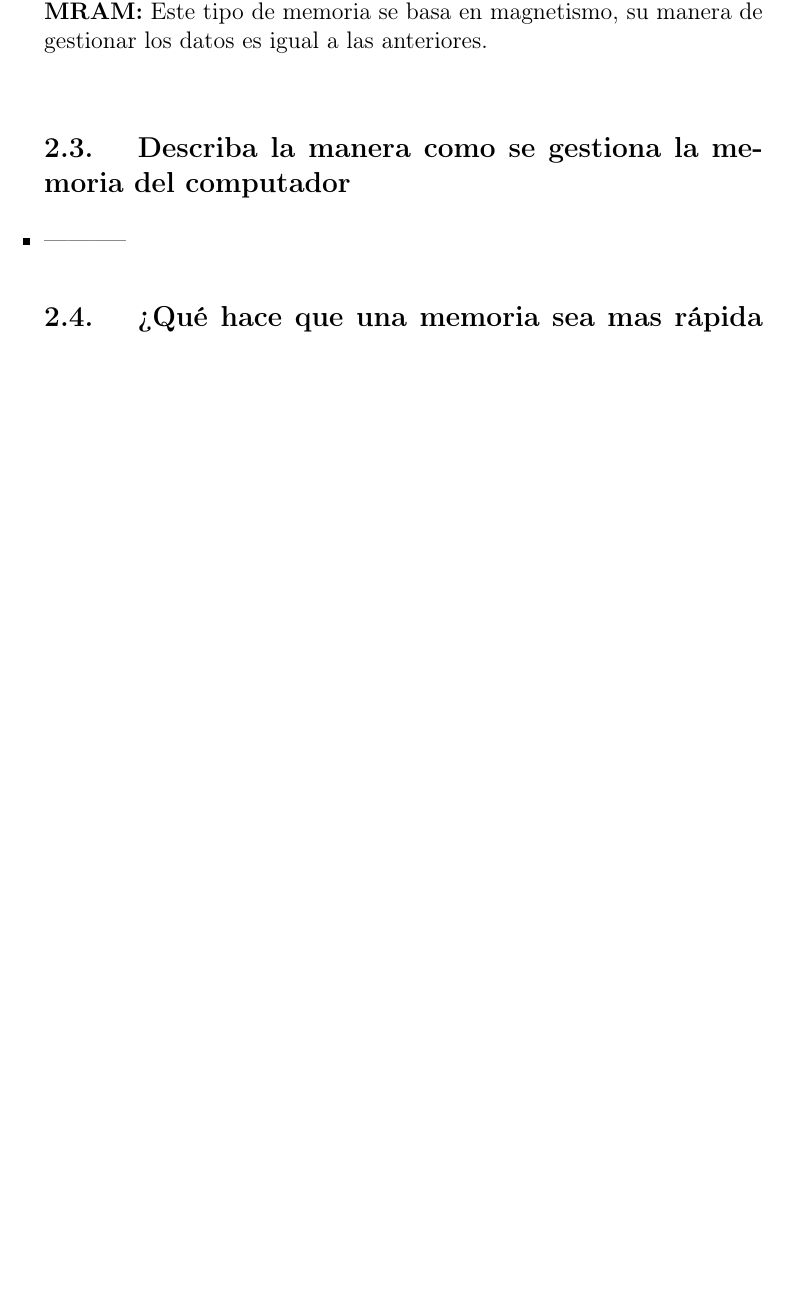
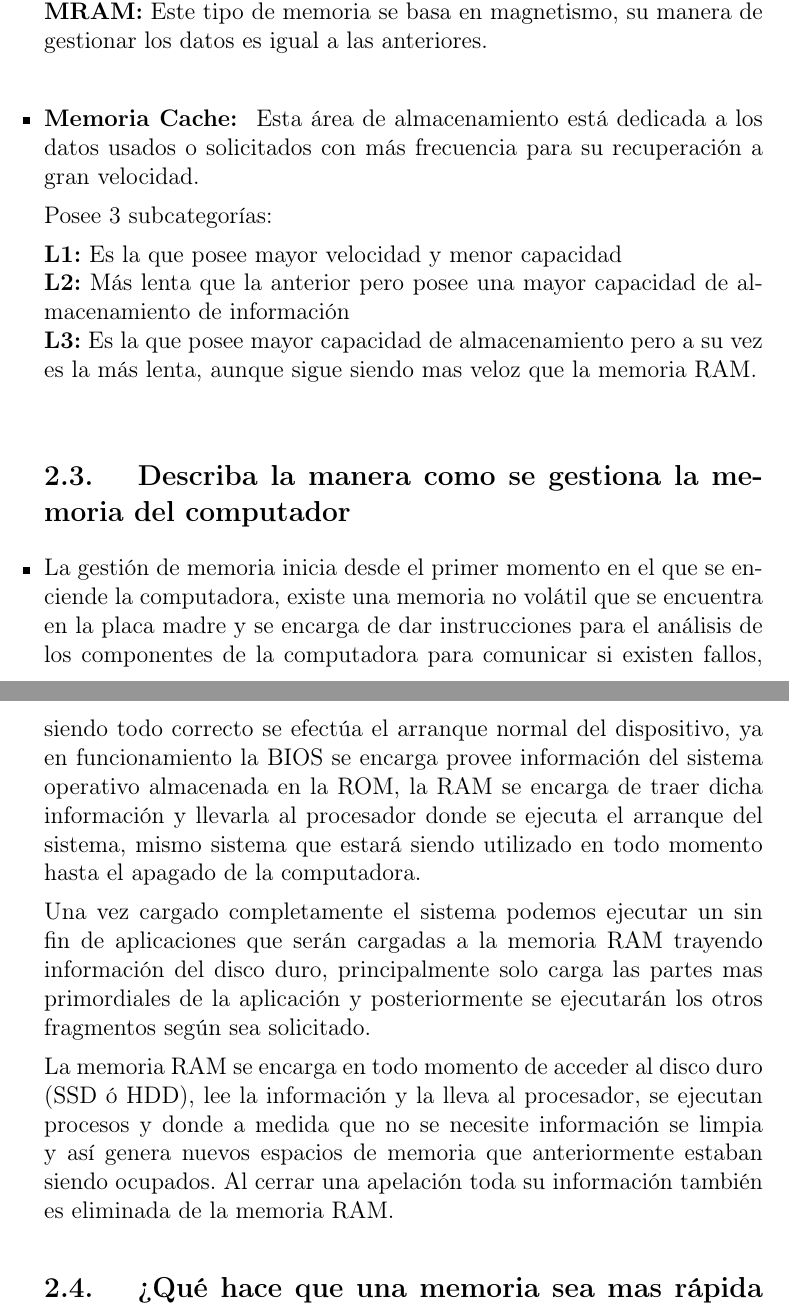
Before and after one commit to jupazago/Taller_1, a LaTeX document (main.tex, which reads contenido/cuerpo.tex): part of page 5 of 5 before the commit and two parts of pages 5 and 6 of 6 after it, the two joined at a grey line, cut so that both start at the same text, the shorter picture padded with empty space. Compiled offline with pdfLaTeX.

Commit message:
Punto 2 y Punto 3
Modificación del punto 2 y finalización del punto 3

```diff
--- a/contenido/cuerpo.tex
+++ b/contenido/cuerpo.tex
@@ -41,9 +41,21 @@
     \textbf{DRAM:} Está basada en condensadores donde pierden cargan progresivamente y necesitan de un circuito de refresco, memoria dinámica. \newline
     \textbf{MRAM:} Este tipo de memoria se basa en magnetismo, su manera de gestionar los datos es igual a las anteriores. \newline
 
+    \item \textbf{Memoria Cache: } Esta área de almacenamiento está dedicada a los datos usados o solicitados con más frecuencia para su recuperación a gran velocidad.
+
+    Posee 3 subcategorías:
+
+    \textbf{L1:} Es la que posee mayor velocidad y menor capacidad \newline
+    \textbf{L2:} Más lenta que la anterior pero posee una mayor capacidad de almacenamiento de información \newline
+    \textbf{L3:} Es la que posee mayor capacidad de almacenamiento pero a su vez es la más lenta, aunque sigue siendo mas veloz que la memoria RAM. \newline
+
 
     \subsection{ Describa la manera como se gestiona la memoria del computador}
-    \item -----------
+    \item La gestión de memoria inicia desde el primer momento en el que se enciende la computadora, existe una memoria no volátil que se encuentra en la placa madre y se encarga de dar instrucciones para el análisis de los componentes de la computadora para comunicar si existen fallos, siendo todo correcto se efectúa el arranque normal del dispositivo, ya en funcionamiento la BIOS se encarga provee información del sistema operativo almacenada en la ROM, la RAM se encarga de traer dicha información y llevarla al procesador donde se ejecuta el arranque del sistema, mismo sistema que estará siendo utilizado en todo momento hasta el apagado de la computadora.
+
+    Una vez cargado completamente el sistema podemos ejecutar un sin fin de aplicaciones que serán cargadas a la memoria RAM trayendo información del disco duro, principalmente solo carga las partes mas primordiales de la aplicación y posteriormente se ejecutarán los otros fragmentos según sea solicitado.
+
+    La memoria RAM se encarga en todo momento de acceder al disco duro (SSD ó HDD), lee la información y la lleva al procesador, se ejecutan procesos y donde a medida que no se necesite información se limpia y así genera nuevos espacios de memoria que anteriormente estaban siendo ocupados. Al cerrar una apelación toda su información también es eliminada de la memoria RAM.
 
 
     \subsection{ ¿Qué hace que una memoria sea mas rápida que otra? ¿Por qué esto es importante?}
```
